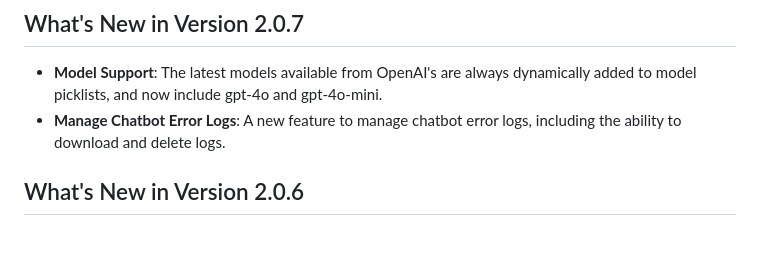
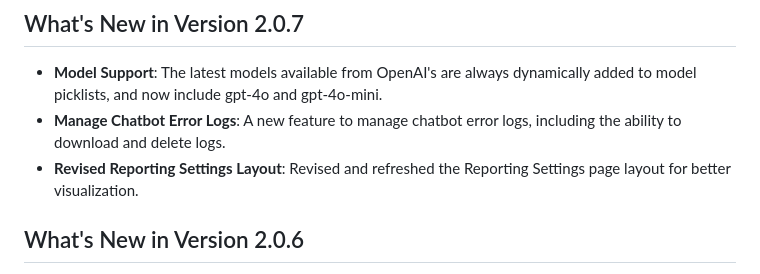
Before and after one commit to kognetiks/kognetiks-chatbot, a Markdown page: README.md, the part around the change. GitHub-like rendering; blank space fills up the shorter version.

Commit message:
Ver 2.0.7 - Revise reportings settings layout

```diff
--- a/README.md
+++ b/README.md
@@ -8,6 +8,7 @@ The **Kognetiks Chatbot for WordPress** plugin project is centered around revolu
 
 - **Model Support**: The latest models available from OpenAI's are always dynamically added to model picklists, and now include gpt-4o and gpt-4o-mini.
 - **Manage Chatbot Error Logs**: A new feature to manage chatbot error logs, including the ability to download and delete logs.
+- **Revised Reporting Settings Layout**: Revised and refreshed the Reporting Settings page layout for better visualization.
 
 ## What's New in Version 2.0.6
 
```
Also changed, not shown: documentation/overview.md (+3 -1 lines), documentation/reporting/reporting-overview.png (added), 1 other file.
